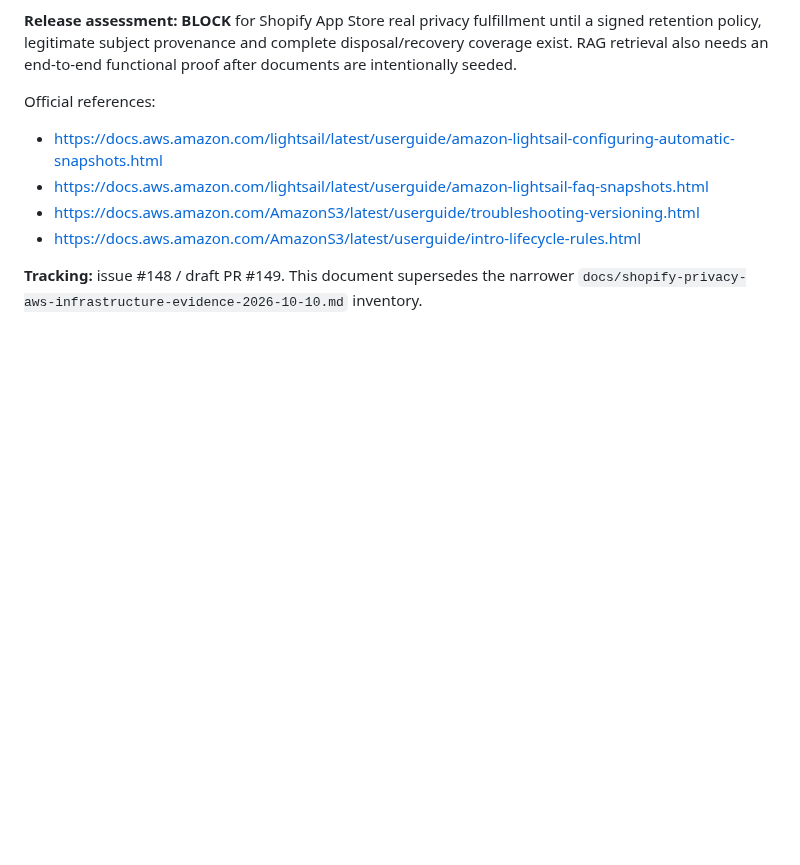
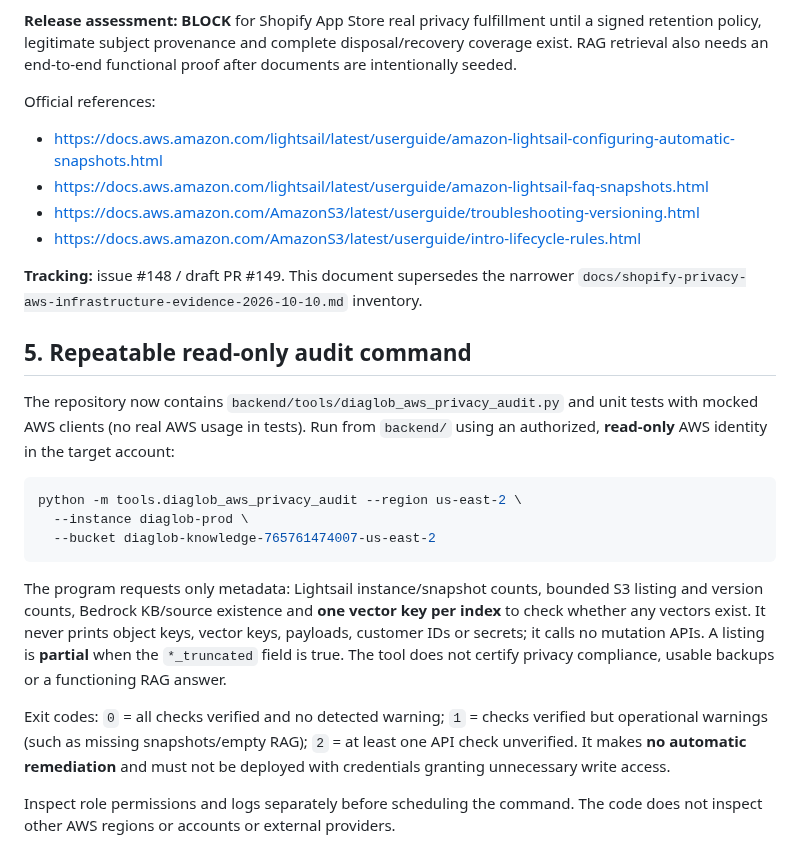
Before and after one commit to donardi-1997/diaglob, a Markdown page: docs/aws-diaglob-production-privacy-rag-audit-2026-10-10.md, the part around the change. GitHub-like rendering; blank space fills up the shorter version.

Commit message:
docs(aws): add repeatable read-only Diaglob infrastructure audit runbook

````diff
--- a/docs/aws-diaglob-production-privacy-rag-audit-2026-10-10.md
+++ b/docs/aws-diaglob-production-privacy-rag-audit-2026-10-10.md
@@ -66,3 +66,20 @@ Official references:
 - https://docs.aws.amazon.com/AmazonS3/latest/userguide/intro-lifecycle-rules.html
 
 **Tracking:** issue #148 / draft PR #149. This document supersedes the narrower `docs/shopify-privacy-aws-infrastructure-evidence-2026-10-10.md` inventory.
+
+
+## 5. Repeatable read-only audit command
+
+The repository now contains `backend/tools/diaglob_aws_privacy_audit.py` and unit tests with mocked AWS clients (no real AWS usage in tests). Run from `backend/` using an authorized, **read-only** AWS identity in the target account:
+
+```bash
+python -m tools.diaglob_aws_privacy_audit --region us-east-2 \
+  --instance diaglob-prod \
+  --bucket diaglob-knowledge-765761474007-us-east-2
+```
+
+The program requests only metadata: Lightsail instance/snapshot counts, bounded S3 listing and version counts, Bedrock KB/source existence and **one vector key per index** to check whether any vectors exist. It never prints object keys, vector keys, payloads, customer IDs or secrets; it calls no mutation APIs. A listing is **partial** when the `*_truncated` field is true. The tool does not certify privacy compliance, usable backups or a functioning RAG answer.
+
+Exit codes: `0` = all checks verified and no detected warning; `1` = checks verified but operational warnings (such as missing snapshots/empty RAG); `2` = at least one API check unverified. It makes **no automatic remediation** and must not be deployed with credentials granting unnecessary write access.
+
+Inspect role permissions and logs separately before scheduling the command. The code does not inspect other AWS regions or accounts or external providers.
````
